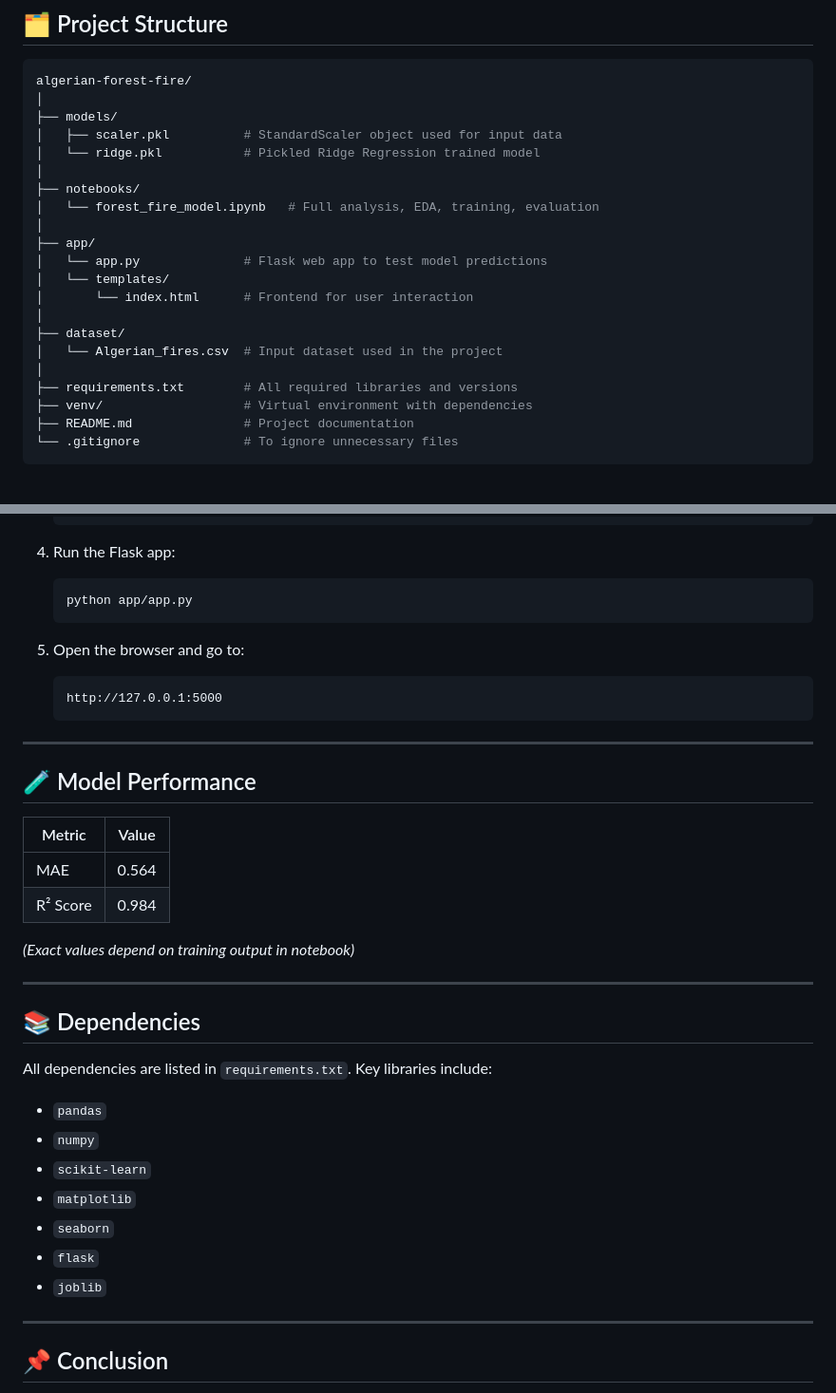
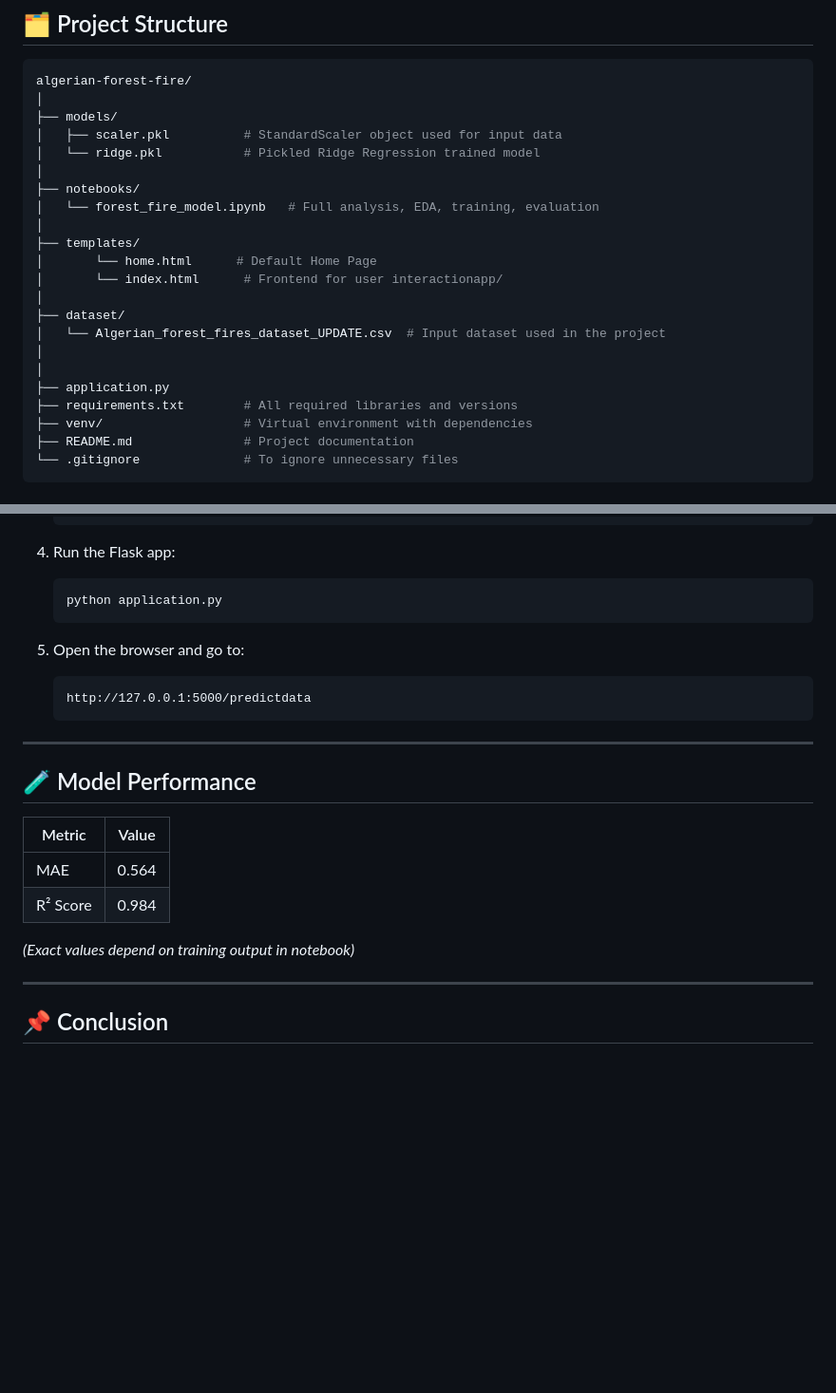
Before and after one commit to Prashilkumar/ForestFires, a Markdown page: README.md, 2 parts joined by grey strips. Shown at 95% size. GitHub-like rendering; blank space fills up the shorter version.

````diff
--- a/README.md
+++ b/README.md
@@ -52,14 +52,15 @@ algerian-forest-fire/
 ├── notebooks/
 │   └── forest_fire_model.ipynb   # Full analysis, EDA, training, evaluation
 │
-├── app/
-│   └── app.py              # Flask web app to test model predictions
-│   └── templates/
-│       └── index.html      # Frontend for user interaction
+├── templates/
+│       └── home.html      # Default Home Page
+│       └── index.html      # Frontend for user interactionapp/
 │
 ├── dataset/
-│   └── Algerian_fires.csv  # Input dataset used in the project
+│   └── Algerian_forest_fires_dataset_UPDATE.csv  # Input dataset used in the project
 │
+│
+├── application.py
 ├── requirements.txt        # All required libraries and versions
 ├── venv/                   # Virtual environment with dependencies
 ├── README.md               # Project documentation
@@ -92,12 +93,12 @@ A simple **Flask web app** is developed where users can input features like temp
 
 4. Run the Flask app:
    ```bash
-   python app/app.py
+   python application.py
    ```
 
 5. Open the browser and go to:
    ```
-   http://127.0.0.1:5000
+   http://127.0.0.1:5000/predictdata
    ```
 
 ---
@@ -113,19 +114,6 @@ A simple **Flask web app** is developed where users can input features like temp
 
 ---
 
-## 📚 Dependencies
-
-All dependencies are listed in `requirements.txt`. Key libraries include:
-- `pandas`
-- `numpy`
-- `scikit-learn`
-- `matplotlib`
-- `seaborn`
-- `flask`
-- `joblib`
-
----
-
 ## 📌 Conclusion
 
 A robust predictive system for Algerian forest fire conditions using Ridge Regression was created, evaluated, and deployed via a web interface for real-world interaction.
````
